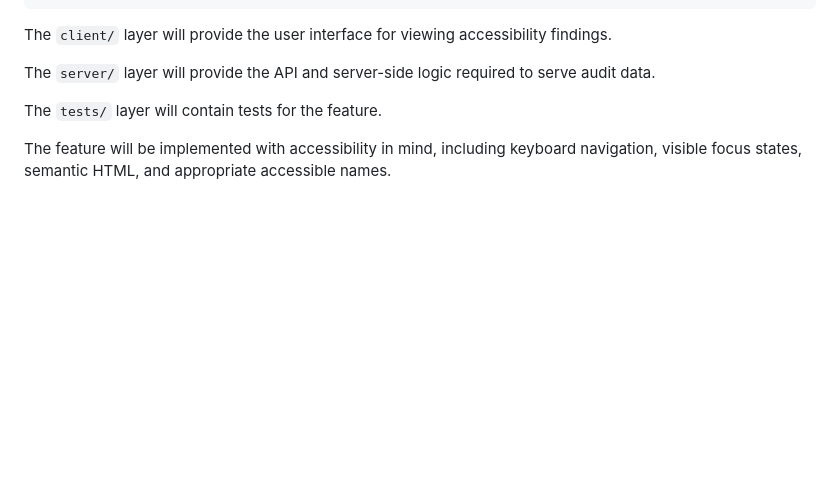
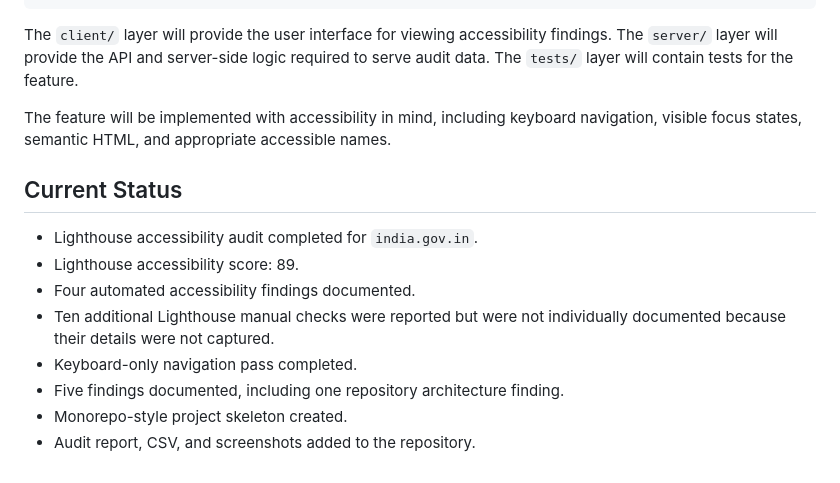
Before and after one commit to Mounika-chinthada/accessibility-audit, a Markdown page: README.md, the part around the change. Drawn GitHub-style; blank space fills up the shorter version.

Commit message:
Update README with current audit status
Added current status of accessibility audit and findings.

````diff
--- a/README.md
+++ b/README.md
@@ -103,10 +103,18 @@ Client Audit Results View
 ```
 
 The `client/` layer will provide the user interface for viewing accessibility findings.
-
 The `server/` layer will provide the API and server-side logic required to serve audit data.
-
 The `tests/` layer will contain tests for the feature.
 
+The feature will be implemented with accessibility in mind, including keyboard navigation, visible focus states, semantic HTML, and appropriate accessible names.
 
-The feature will be implemented with accessibility in mind, including keyboard navigation, visible focus states, semantic HTML, and appropriate accessible names.
+## Current Status
+
+- Lighthouse accessibility audit completed for `india.gov.in`.
+- Lighthouse accessibility score: 89.
+- Four automated accessibility findings documented.
+- Ten additional Lighthouse manual checks were reported but were not individually documented because their details were not captured.
+- Keyboard-only navigation pass completed.
+- Five findings documented, including one repository architecture finding.
+- Monorepo-style project skeleton created.
+- Audit report, CSV, and screenshots added to the repository.
````
